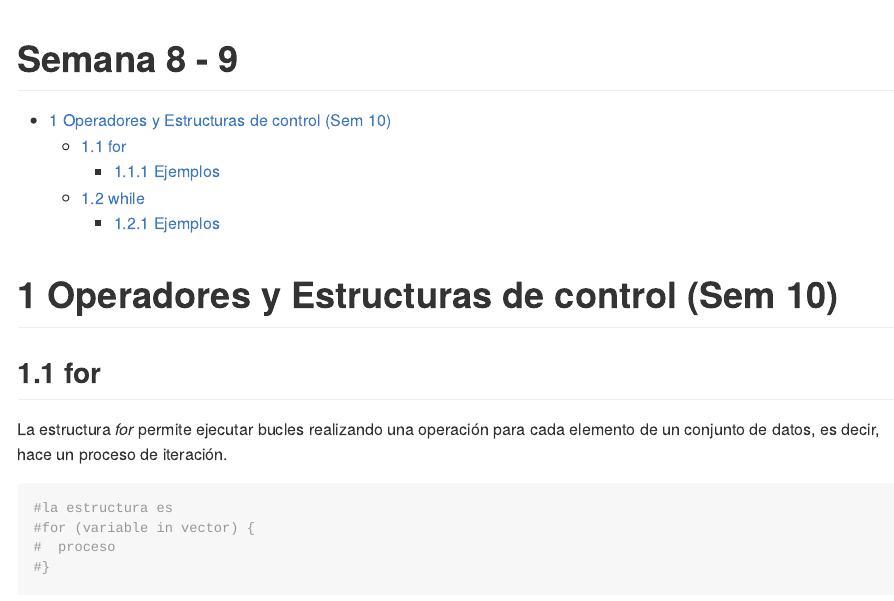
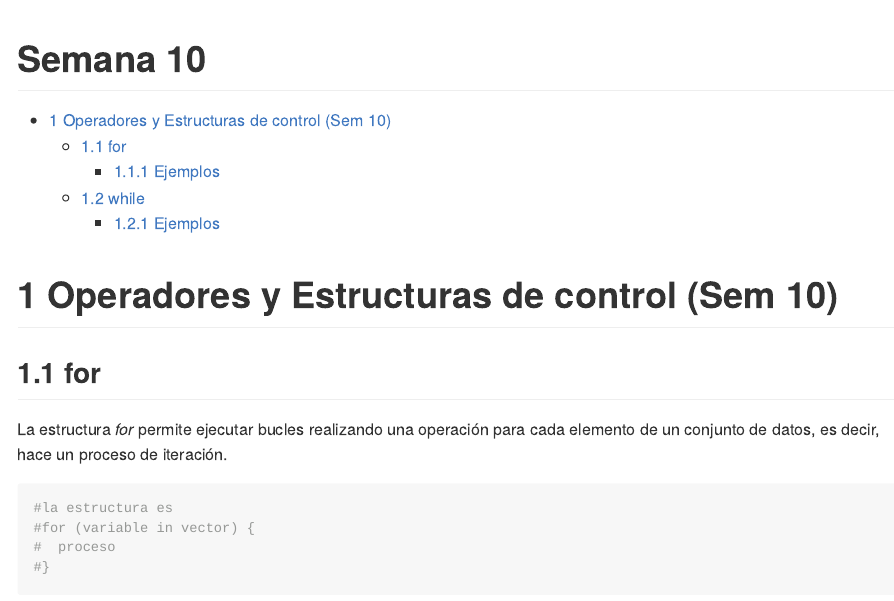
Before and after one commit to AngeloCris/computacionCientifica_2021, an R Markdown document (semana10/Semana10.Rmd): the page in a window 1100 px wide, from its top. The pictures show the output file semana10/Semana10.md that the author committed with the source, drawn offline in the style of GitHub.

Commit message:
WIP Semana 10 (For - While)

```diff
--- a/semana10/Semana10.Rmd
+++ b/semana10/Semana10.Rmd
@@ -1,5 +1,5 @@
 ---
-title: "Semana 8 - 9"
+title: "Semana 10"
 output:
   bookdown::github_document2:
     toc: true
```
Also changed, not shown: semana10/Semana10.md.
